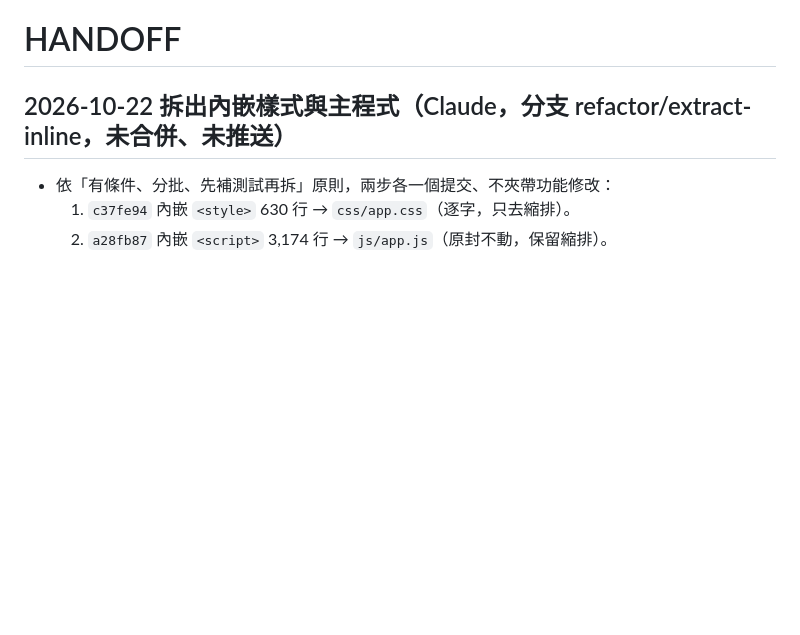
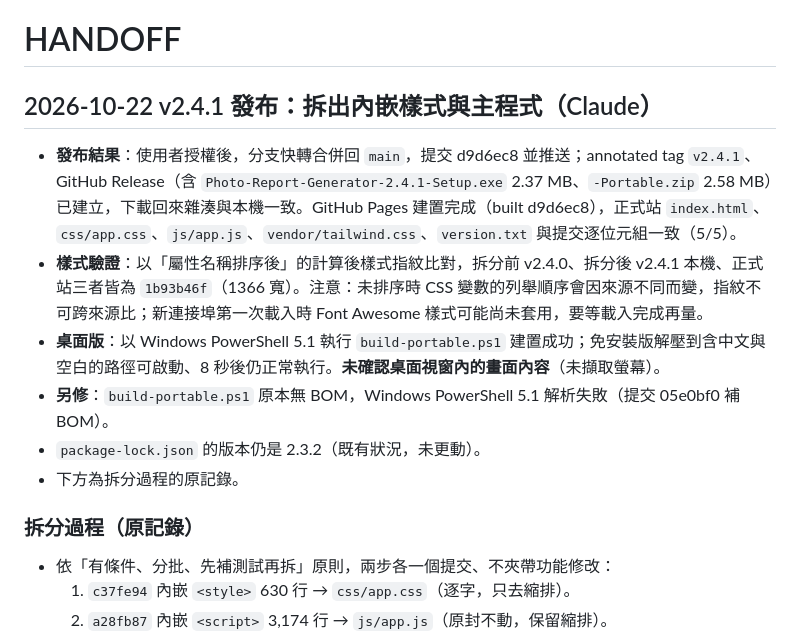
Before and after one commit to lianghao02/Photo-Report-Generator, a Markdown page: HANDOFF.md, the part around the change. Rendered like a GitHub page; blank space fills up the shorter version.

Commit message:
docs: 記錄 v2.4.1 發布結果
Co-Authored-By: Claude Opus 5.5 <noreply@anthropic.com>

```diff
--- a/HANDOFF.md
+++ b/HANDOFF.md
@@ -1,6 +1,14 @@
 # HANDOFF
 
-## 2026-10-22 拆出內嵌樣式與主程式（Claude，分支 refactor/extract-inline，未合併、未推送）
+## 2026-10-22 v2.4.1 發布：拆出內嵌樣式與主程式（Claude）
+- **發布結果**：使用者授權後，分支快轉合併回 `main`，提交 d9d6ec8 並推送；annotated tag `v2.4.1`、GitHub Release（含 `Photo-Report-Generator-2.4.1-Setup.exe` 2.37 MB、`-Portable.zip` 2.58 MB）已建立，下載回來雜湊與本機一致。GitHub Pages 建置完成（built d9d6ec8），正式站 `index.html`、`css/app.css`、`js/app.js`、`vendor/tailwind.css`、`version.txt` 與提交逐位元組一致（5/5）。
+- **樣式驗證**：以「屬性名稱排序後」的計算後樣式指紋比對，拆分前 v2.4.0、拆分後 v2.4.1 本機、正式站三者皆為 `1b93b46f`（1366 寬）。注意：未排序時 CSS 變數的列舉順序會因來源不同而變，指紋不可跨來源比；新連接埠第一次載入時 Font Awesome 樣式可能尚未套用，要等載入完成再量。
+- **桌面版**：以 Windows PowerShell 5.1 執行 `build-portable.ps1` 建置成功；免安裝版解壓到含中文與空白的路徑可啟動、8 秒後仍正常執行。**未確認桌面視窗內的畫面內容**（未擷取螢幕）。
+- **另修**：`build-portable.ps1` 原本無 BOM，Windows PowerShell 5.1 解析失敗（提交 05e0bf0 補 BOM）。
+- `package-lock.json` 的版本仍是 2.3.2（既有狀況，未更動）。
+- 下方為拆分過程的原記錄。
+
+### 拆分過程（原記錄）
 - 依「有條件、分批、先補測試再拆」原則，兩步各一個提交、不夾帶功能修改：
   1. `c37fe94` 內嵌 `<style>` 630 行 → `css/app.css`（逐字，只去縮排）。
   2. `a28fb87` 內嵌 `<script>` 3,174 行 → `js/app.js`（原封不動，保留縮排）。
```
